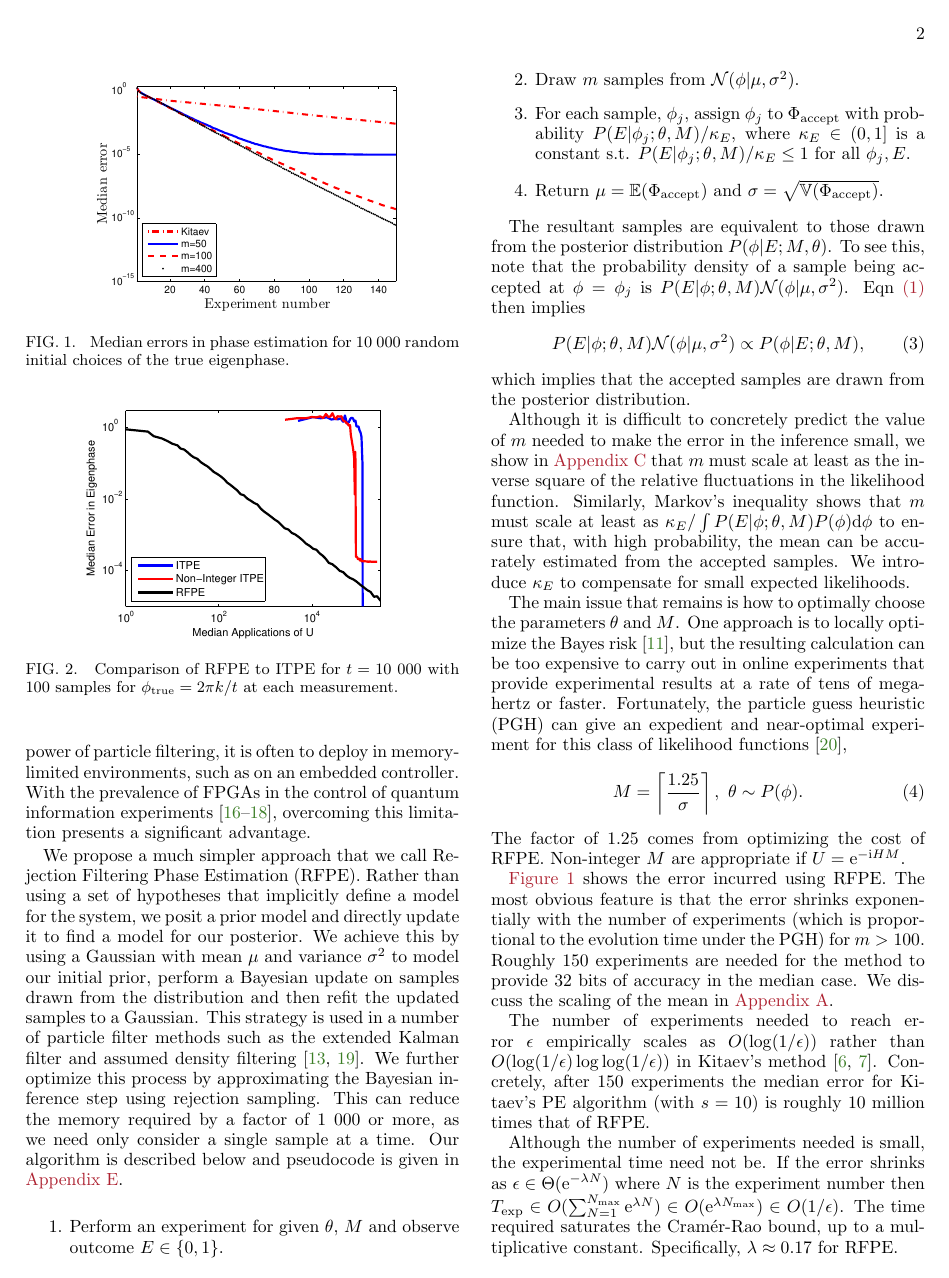
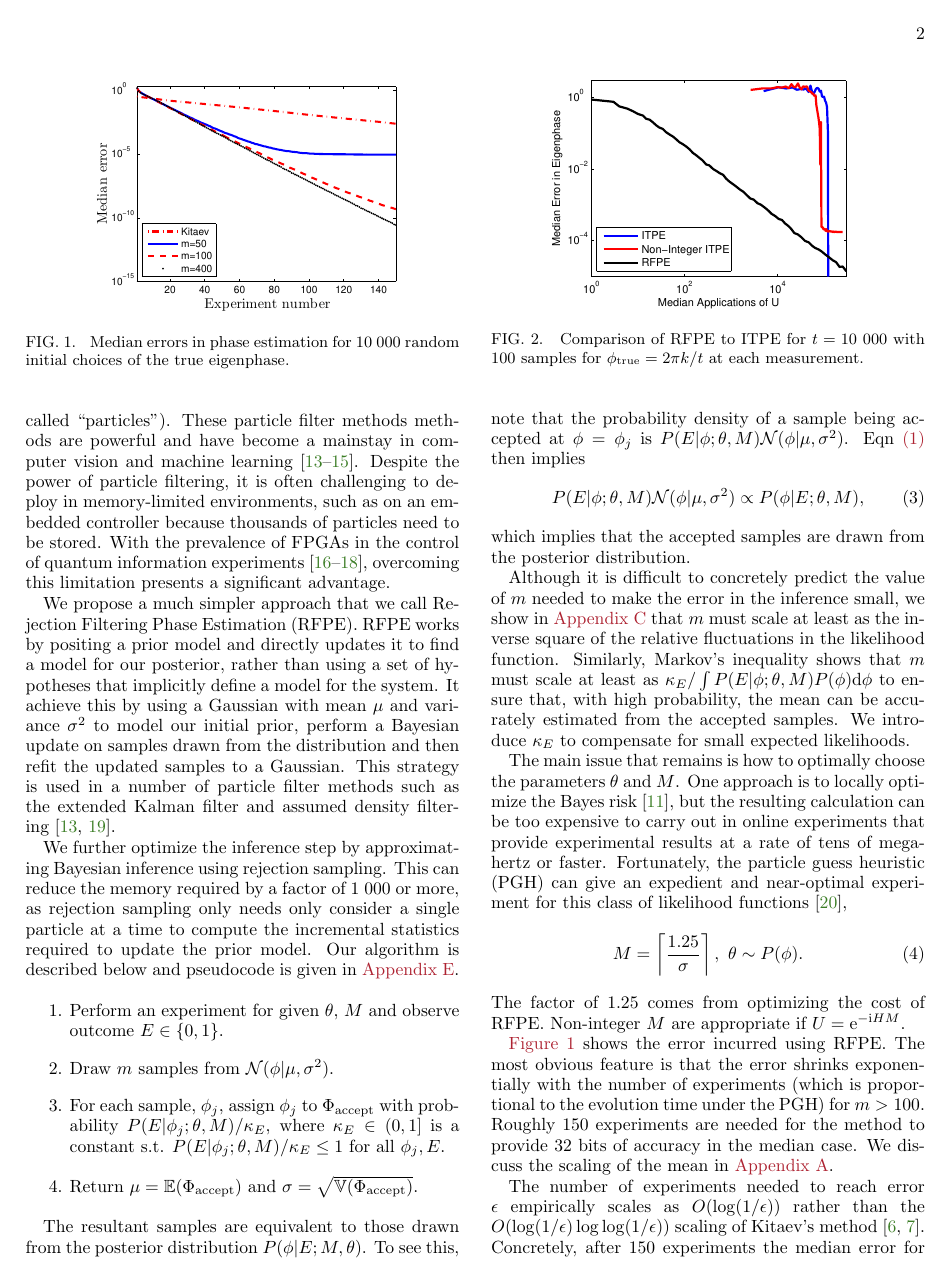
Before and after one commit to nathanwiebe2000/CREJAISTATS, a LaTeX paper (CRPE4/CRPE8.tex): page 2 of 12. Compiled offline with pdfLaTeX.

Commit message:
COMMITMENT PHOBIC

```diff
--- a/CRPE4/CRPE8.tex
+++ b/CRPE4/CRPE8.tex
@@ -279,28 +280,25 @@ then perform Bayesian inference on the discrete set of samples (often called
 ``particles'').  These particle filter methods methods are powerful and
 have become a mainstay in computer vision and machine
 learning~\cite{haykin2004kalman,smith2013sequential,isard_condensationconditional_1998}.
-Despite the power of particle filtering, it is often to deploy in memory-limited environments,
-such as on an embedded controller. With the prevalence of FPGAs in the control of
+Despite the power of particle filtering, it is often challenging to deploy in memory-limited environments,
+such as on an embedded controller because thousands of particles need to be stored. With the prevalence of FPGAs in the control of
 quantum information experiments
 \cite{shulman_suppressing_2014,casagrande_design_2014,hornibrook_cryogenic_2015},
 overcoming this limitation presents a significant advantage.
 
 We propose a much simpler approach that we call Rejection Filtering Phase
-Estimation (RFPE). Rather than using a set of hypotheses that implicitly
-define a model for the system, we posit a prior model and directly update it
-to find a model for our posterior.  We achieve this by using a
+Estimation (RFPE). RFPE works by positing a prior model and directly updates it
+to find a model for our posterior, rather than using a set of hypotheses that implicitly
+define a model for the system.  It achieve this by using a
 Gaussian with mean $\mu$ and variance $\sigma^2$ to model our initial prior, perform a Bayesian update on samples
 drawn from the distribution and then refit the updated samples to a Gaussian.
 This strategy is used in a number of particle filter methods such as the extended Kalman filter and assumed density
-filtering~\cite{haykin2004kalman,opper1998bayesian}.  We further optimize
-this process by approximating the Bayesian inference step using rejection
+filtering~\cite{haykin2004kalman,opper1998bayesian}.
+
+We further optimize
+the inference step by approximating Bayesian inference using rejection
 sampling.  This can reduce the memory required by a factor of $1~000$ or more,
-as we need only consider a single sample at a time. Our algorithm is described
+as rejection sampling only needs only consider a single particle at a time to compute the incremental statistics required
+to update the prior model. Our algorithm is described
 below and pseudocode is given in \app{pseudocode}.
 
-\begin{figure}[t!]
-    \begin{centering}
-        \includegraphics[width=0.723\linewidth]{ITPEcmp.pdf}
-    \end{centering}
-    \caption{\label{fig:ITPEcmp}
-     Comparison of RFPE to ITPE for $t=10~000$ with $100$ samples for $\phi_{\rm true} = 2\pi k/t$ at each measurement.
@@ -320,4 +306,3 @@ Median errors for phase estimation in decohering systems for experiments constra
-\end{figure*}
 
 
 
@@ -352,3 +337,9 @@ functions~\cite{wiebe_hamiltonian_2014},
 The factor of $1.25$ comes from optimizing the cost of RFPE.   Non-integer $M$
 are appropriate if $U=\ee^{-\ii H M}$.
 
+\begin{figure}[t!]
+    \begin{centering}
+        \includegraphics[width=0.723\linewidth]{ITPEcmp.pdf}
+    \end{centering}
+    \caption{\label{fig:ITPEcmp}
+     Comparison of RFPE to ITPE for $t=10~000$ with $100$ samples for $\phi_{\rm true} = 2\pi k/t$ at each measurement.
@@ -355,7 +359,9 @@ are appropriate if $U=\ee^{-\ii H M}$.
+\end{figure*}
+
 \fig{PEerror} shows the error incurred using RFPE.  The most obvious feature is that the error shrinks exponentially with the number of experiments (which is proportional to the evolution time under the PGH) for $m>100$.  Roughly $150$ experiments are needed for the method to provide $32$ bits of accuracy in the median case.
 We discuss the scaling of the mean in \app{var-reduction}.
 
-The number of experiments needed to reach error $\epsilon$ empirically scales as $O(\log(1/\epsilon))$ rather than $O(\log(1/\epsilon)\log\log(1/\epsilon))$ in Kitaev's method~\cite{Kit96,kitaev2002classical}.  Concretely, after $150$ experiments the median error for Kitaev's PE algorithm (with $s=10$) is roughly $10$ million times that of RFPE.
+The number of experiments needed to reach error $\epsilon$ empirically scales as $O(\log(1/\epsilon))$ rather than the $O(\log(1/\epsilon)\log\log(1/\epsilon))$ scaling of Kitaev's method~\cite{Kit96,kitaev2002classical}.  Concretely, after $150$ experiments the median error for Kitaev's PE algorithm (with $s=10$) is roughly $10$ million times that of RFPE.
 
 Although the number of experiments needed is small, the experimental time need
 not be.  If the error shrinks as $\epsilon\in \Theta(\ee^{-\lambda N})$ where
```
Also changed, not shown: CRPE4/CRPE8.tex (26 more changed lines).
